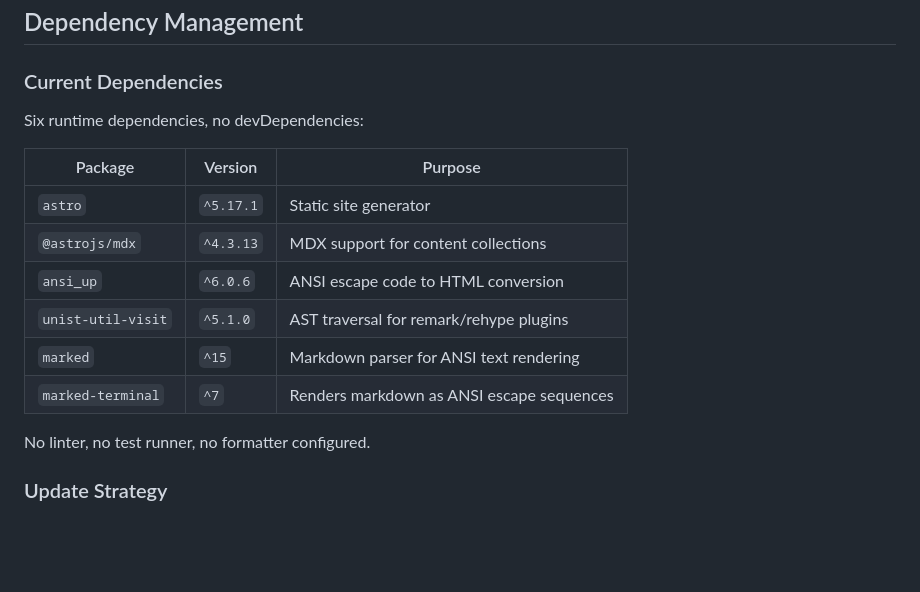
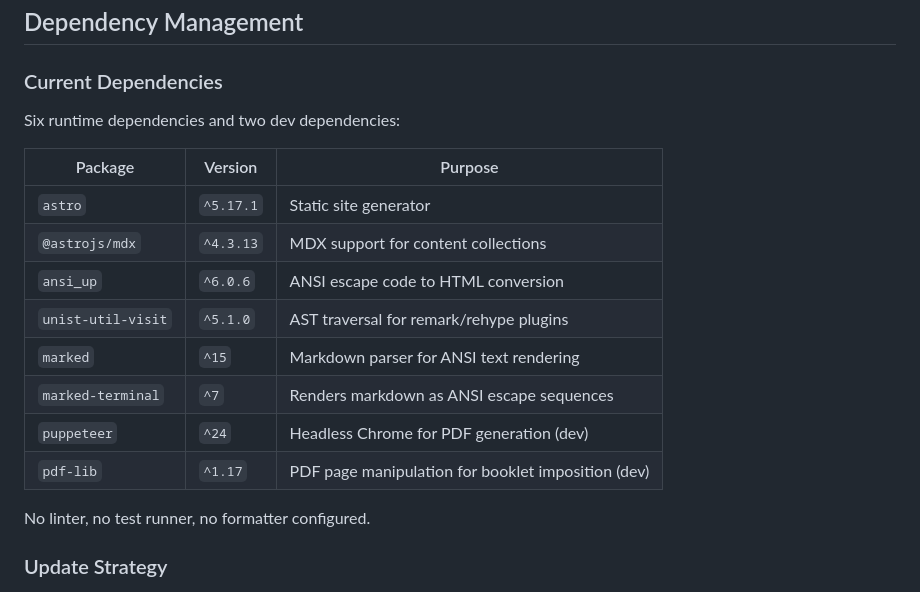
Before and after one commit to thec0mmrade/terminull, a Markdown page: docs/ADMIN.md, the part around the change. Rendered like a GitHub page; blank space fills up the shorter version.

```diff
--- a/docs/ADMIN.md
+++ b/docs/ADMIN.md
@@ -156,7 +156,7 @@ sitemap pointer will point to different domains.
 
 ### Current Dependencies
 
-Six runtime dependencies, no devDependencies:
+Six runtime dependencies and two dev dependencies:
 
 | Package            | Version   | Purpose                                |
 |--------------------|-----------|----------------------------------------|
@@ -166,6 +166,8 @@ Six runtime dependencies, no devDependencies:
 | `unist-util-visit`  | `^5.1.0`  | AST traversal for remark/rehype plugins |
 | `marked`           | `^15`     | Markdown parser for ANSI text rendering |
 | `marked-terminal`  | `^7`      | Renders markdown as ANSI escape sequences |
+| `puppeteer`        | `^24`     | Headless Chrome for PDF generation (dev) |
+| `pdf-lib`          | `^1.17`   | PDF page manipulation for booklet imposition (dev) |
 
 No linter, no test runner, no formatter configured.
 
```
Also changed, not shown: docs/ARCHITECTURE.md (+58 -0 lines), docs/DEVELOPMENT.md (+13 -0 lines).
